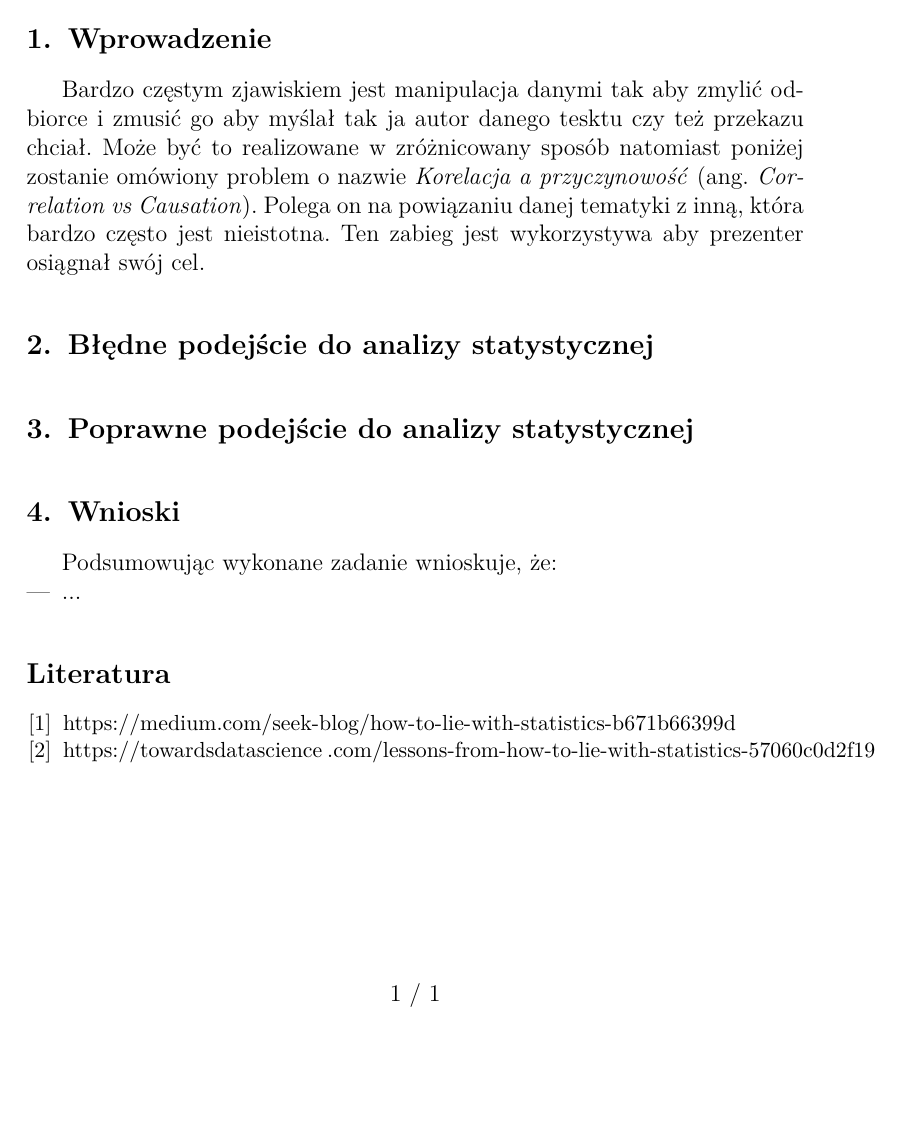
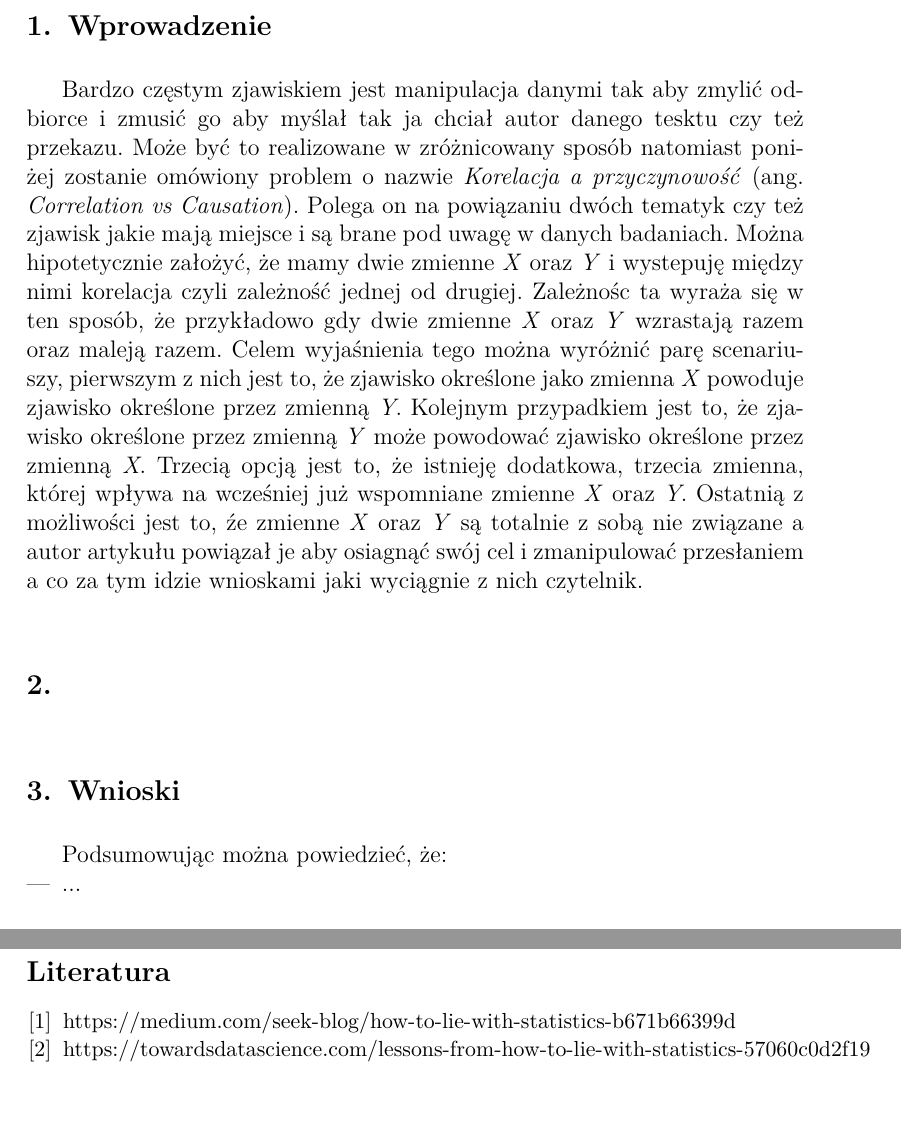
Before and after one commit to KKowalewski24/MUM, a LaTeX document (Task1/Reports/Kowalewski/src/main.tex): part of the page before the commit and two parts of pages 1 and 2 of 2 after it, the two joined at a grey line, cut so that both start at the same text, the shorter picture padded with empty space. Compiled offline with pdfLaTeX.

Commit message:
Add more in intro

```diff
--- a/Task1/Reports/Kowalewski/src/main.tex
+++ b/Task1/Reports/Kowalewski/src/main.tex
@@ -40,24 +40,34 @@
 
     \section{Wprowadzenie} {
         Bardzo częstym zjawiskiem jest manipulacja danymi tak aby zmylić odbiorce
-        i~zmusić go aby myślał tak ja autor danego tesktu czy też przekazu chciał.
+        i~zmusić go aby myślał tak ja chciał autor danego tesktu czy też przekazu.
         Może być to realizowane w zróżnicowany sposób natomiast poniżej zostanie
         omówiony problem o nazwie \emph{Korelacja a przyczynowość}
-        (ang. \emph{Correlation vs Causation}). Polega on na powiązaniu danej tematyki
-        z~inną, która bardzo często jest nieistotna. Ten zabieg jest wykorzystywa aby
-        prezenter osiągnał swój cel.
+        (ang. \emph{Correlation vs Causation}). Polega on na powiązaniu dwóch tematyk
+        czy też zjawisk jakie mają miejsce i są brane pod uwagę w danych badaniach.
+        Można hipotetycznie założyć, że mamy dwie zmienne \textit{X} oraz \textit{Y}
+        i~wystepuję między nimi korelacja czyli zależność jednej od drugiej. Zależnośc
+        ta wyraża się w ten sposób, że przykładowo gdy dwie zmienne \textit{X}
+        oraz \textit{Y} wzrastają razem oraz maleją razem. Celem wyjaśnienia tego można
+        wyróżnić parę scenariuszy, pierwszym z nich jest to, że zjawisko określone jako
+        zmienna \textit{X} powoduje zjawisko określone przez zmienną \textit{Y}.
+        Kolejnym przypadkiem jest to, że zjawisko określone przez zmienną \textit{Y}
+        może powodować zjawisko określone przez zmienną \textit{X}. Trzecią opcją jest
+        to, że istnieję dodatkowa, trzecia zmienna, której wpływa na wcześniej już
+        wspomniane zmienne \textit{X} oraz \textit{Y}. Ostatnią z możliwości jest to,
+        źe zmienne \textit{X} oraz \textit{Y} są totalnie z sobą nie związane a autor
+        artykułu powiązał je aby osiagnąć swój cel i zmanipulować przesłaniem a co za
+        tym idzie wnioskami jaki wyciągnie z nich czytelnik.
+
+    % TODO use GDocs and check grammar and fix mistakes
     }
 
-    \section{Błędne podejście do analizy statystycznej} {
-
-    }
-
-    \section{Poprawne podejście do analizy statystycznej} {
+    \section{} {
 
     }
 
     \section{Wnioski} {
-        Podsumowując wykonane zadanie wnioskuje, że:
+        Podsumowując można powiedzieć, że:
         \begin{itemize}
             \item ...
 
```
Also changed, not shown: Task1/Reports/Kowalewski/src/main.tex (3 more changed lines).
